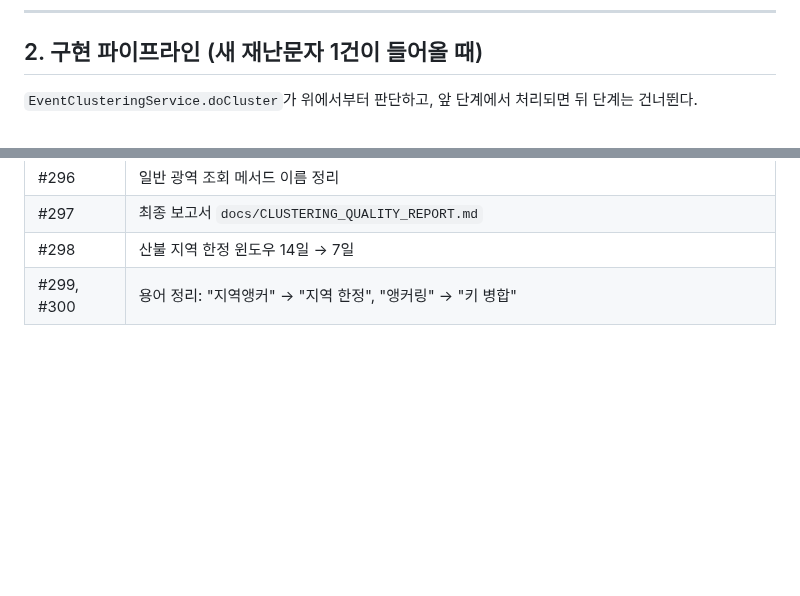
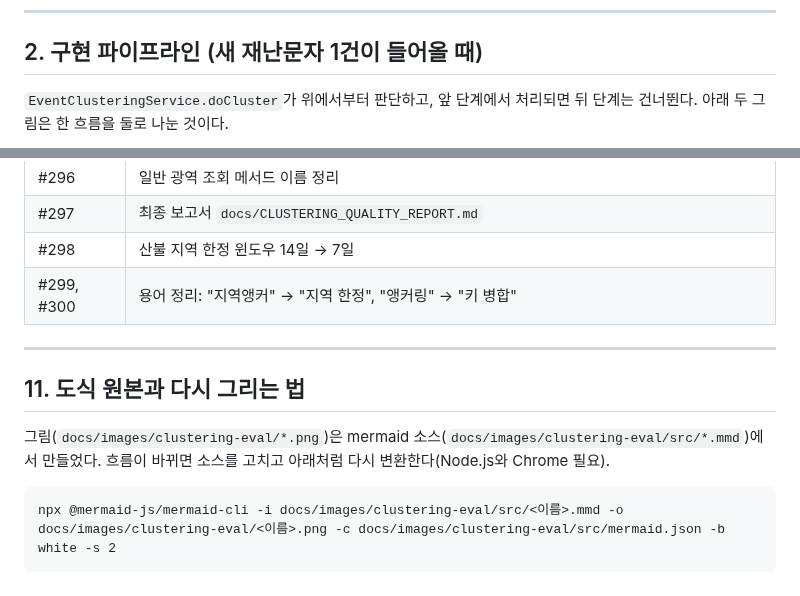
Before and after one commit to lshlsh3690/disaster-alert-archive, a Markdown page: docs/CLUSTERING_EVALUATION.md, 2 parts joined by grey strips. GitHub-like rendering; blank space fills up the shorter version.

````diff
--- a/docs/CLUSTERING_EVALUATION.md
+++ b/docs/CLUSTERING_EVALUATION.md
@@ -34,5 +26,5 @@ flowchart LR
 
 ## 2. 구현 파이프라인 (새 재난문자 1건이 들어올 때)
 
-`EventClusteringService.doCluster`가 위에서부터 판단하고, 앞 단계에서 처리되면 뒤 단계는 건너뛴다.
+`EventClusteringService.doCluster`가 위에서부터 판단하고, 앞 단계에서 처리되면 뒤 단계는 건너뛴다. 아래 두 그림은 한 흐름을 둘로 나눈 것이다.
 
@@ -201,3 +163,13 @@ flowchart LR
 | #297 | 최종 보고서 `docs/CLUSTERING_QUALITY_REPORT.md` |
 | #298 | 산불 지역 한정 윈도우 14일 → 7일 |
 | #299, #300 | 용어 정리: "지역앵커" → "지역 한정", "앵커링" → "키 병합" |
+
+---
+
+## 11. 도식 원본과 다시 그리는 법
+
+그림(`docs/images/clustering-eval/*.png`)은 mermaid 소스(`docs/images/clustering-eval/src/*.mmd`)에서 만들었다. 흐름이 바뀌면 소스를 고치고 아래처럼 다시 변환한다(Node.js와 Chrome 필요).
+
+```
+npx @mermaid-js/mermaid-cli -i docs/images/clustering-eval/src/<이름>.mmd -o docs/images/clustering-eval/<이름>.png -c docs/images/clustering-eval/src/mermaid.json -b white -s 2
+```
````
Also changed, not shown: other parts of docs/CLUSTERING_EVALUATION.md (+9 -47 lines), docs/images/clustering-eval/implementation-embedding.png (added), docs/images/clustering-eval/implementation-keys.png (added), docs/images/clustering-eval/stage-mapping.png (added), docs/images/clustering-eval/verification-pipeline.png (added), 5 other files.
